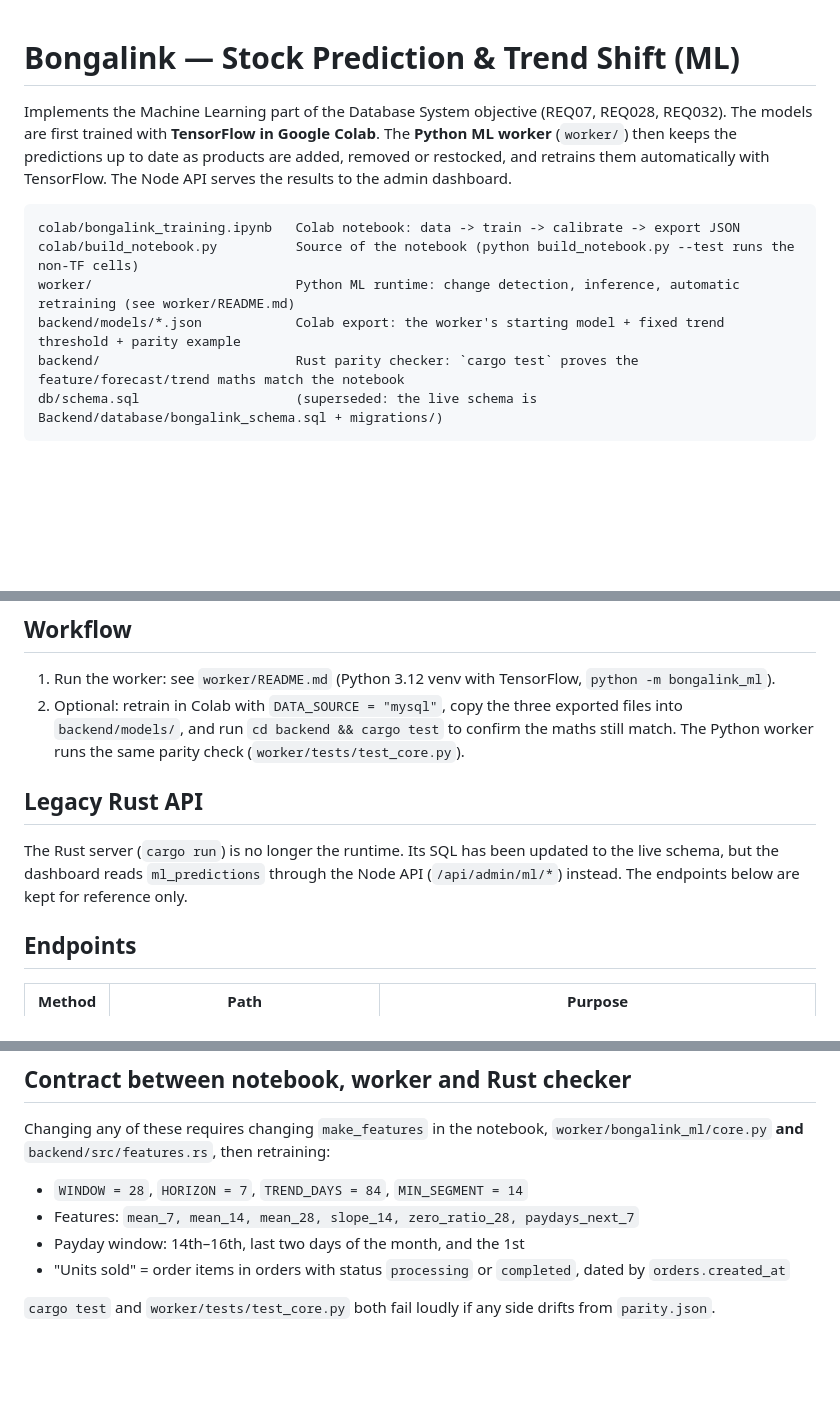
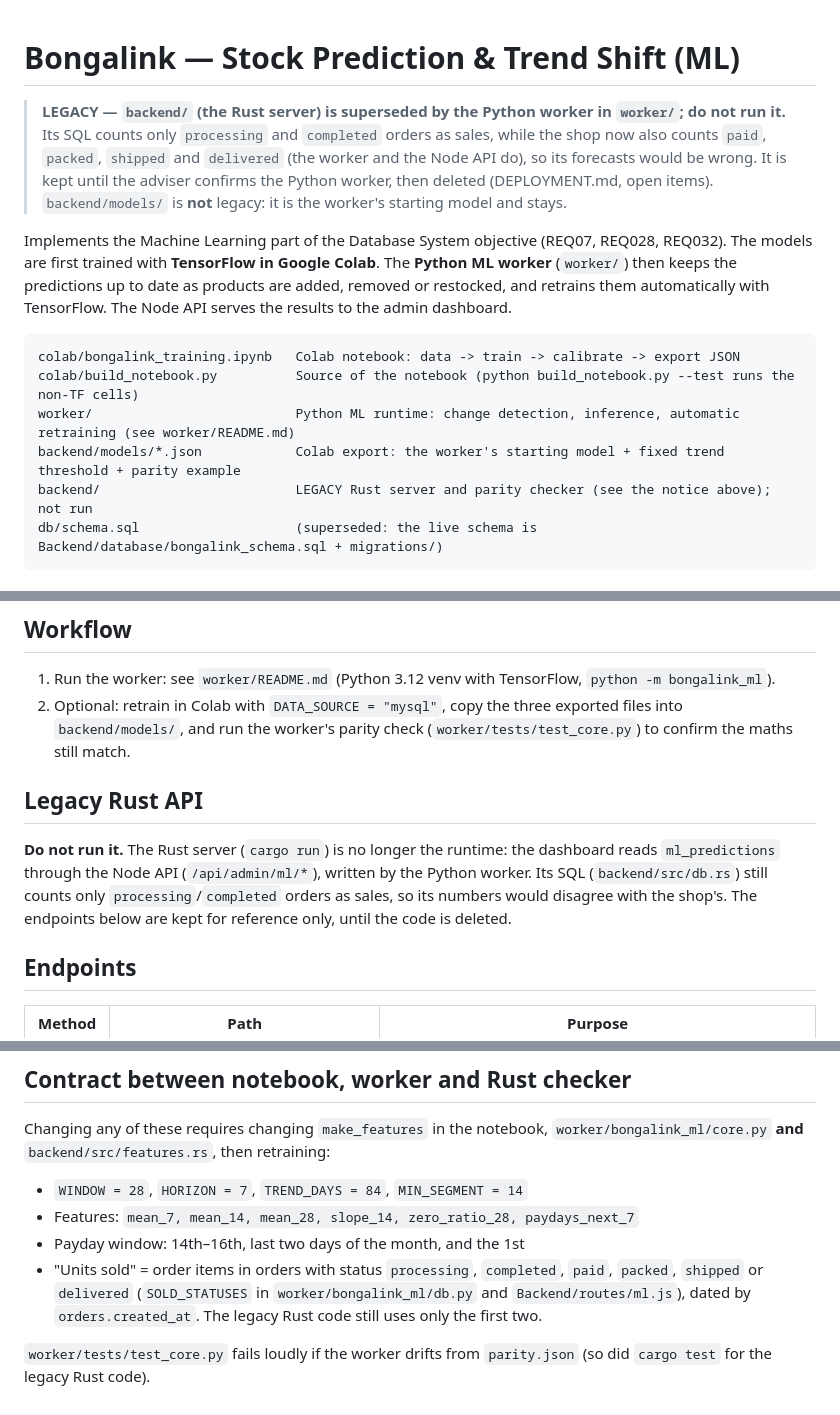
Before and after one commit to 0ajgo/bongalink-system, a Markdown page: ml/README.md, 3 parts joined by grey strips. GitHub-like rendering; blank space fills up the shorter version.

````diff
--- a/ml/README.md
+++ b/ml/README.md
@@ -1,4 +1,10 @@
 # Bongalink — Stock Prediction & Trend Shift (ML)
+
+> **LEGACY — `backend/` (the Rust server) is superseded by the Python worker in `worker/`; do not run it.**
+> Its SQL counts only `processing` and `completed` orders as sales, while the shop now also counts
+> `paid`, `packed`, `shipped` and `delivered` (the worker and the Node API do), so its forecasts
+> would be wrong. It is kept until the adviser confirms the Python worker, then deleted (DEPLOYMENT.md,
+> open items). `backend/models/` is **not** legacy: it is the worker's starting model and stays.
 
 Implements the Machine Learning part of the Database System objective (REQ07, REQ028, REQ032).
 The models are first trained with **TensorFlow in Google Colab**. The **Python ML worker**
@@ -11,7 +17,7 @@ colab/bongalink_training.ipynb   Colab notebook: data -> train -> calibrate -> e
 colab/build_notebook.py          Source of the notebook (python build_notebook.py --test runs the non-TF cells)
 worker/                          Python ML runtime: change detection, inference, automatic retraining (see worker/README.md)
 backend/models/*.json            Colab export: the worker's starting model + fixed trend threshold + parity example
-backend/                         Rust parity checker: `cargo test` proves the feature/forecast/trend maths match the notebook
+backend/                         LEGACY Rust server and parity checker (see the notice above); not run
 db/schema.sql                    (superseded: the live schema is Backend/database/bongalink_schema.sql + migrations/)
 ```
 
@@ -30,14 +36,14 @@ The models in `backend/models/` right now are **placeholders** from synthetic da
 
 1. Run the worker: see `worker/README.md` (Python 3.12 venv with TensorFlow, `python -m bongalink_ml`).
 2. Optional: retrain in Colab with `DATA_SOURCE = "mysql"`, copy the three exported files into `backend/models/`,
-   and run `cd backend && cargo test` to confirm the maths still match. The Python worker runs the
-   same parity check (`worker/tests/test_core.py`).
+   and run the worker's parity check (`worker/tests/test_core.py`) to confirm the maths still match.
 
 ## Legacy Rust API
 
-The Rust server (`cargo run`) is no longer the runtime. Its SQL has been updated to the live schema, but
-the dashboard reads `ml_predictions` through the Node API (`/api/admin/ml/*`) instead. The endpoints below
-are kept for reference only.
+**Do not run it.** The Rust server (`cargo run`) is no longer the runtime: the dashboard reads
+`ml_predictions` through the Node API (`/api/admin/ml/*`), written by the Python worker. Its SQL
+(`backend/src/db.rs`) still counts only `processing`/`completed` orders as sales, so its numbers would
+disagree with the shop's. The endpoints below are kept for reference only, until the code is deleted.
 
 ## Endpoints
 
@@ -65,6 +71,9 @@ Changing any of these requires changing `make_features` in the notebook, `worker
 - `WINDOW = 28`, `HORIZON = 7`, `TREND_DAYS = 84`, `MIN_SEGMENT = 14`
 - Features: `mean_7, mean_14, mean_28, slope_14, zero_ratio_28, paydays_next_7`
 - Payday window: 14th–16th, last two days of the month, and the 1st
-- "Units sold" = order items in orders with status `processing` or `completed`, dated by `orders.created_at`
+- "Units sold" = order items in orders with status `processing`, `completed`, `paid`, `packed`, `shipped`
+  or `delivered` (`SOLD_STATUSES` in `worker/bongalink_ml/db.py` and `Backend/routes/ml.js`), dated by
+  `orders.created_at`. The legacy Rust code still uses only the first two.
 
-`cargo test` and `worker/tests/test_core.py` both fail loudly if any side drifts from `parity.json`.
+`worker/tests/test_core.py` fails loudly if the worker drifts from `parity.json` (so did `cargo test`
+for the legacy Rust code).
````
Also changed, not shown: DEPLOYMENT.md (+20 -0 lines), ml/backend/README.md (added, +20 -0 lines).
